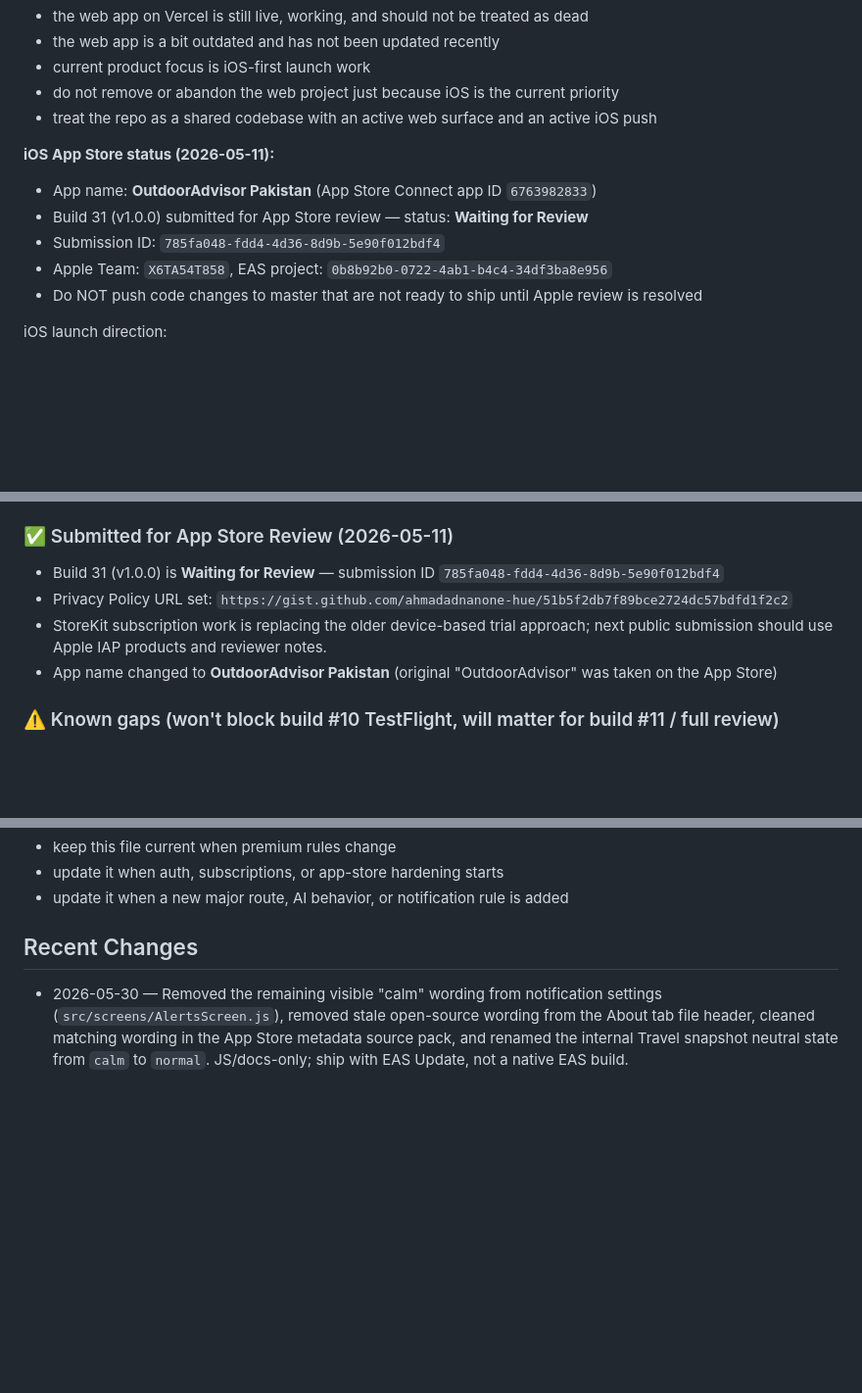
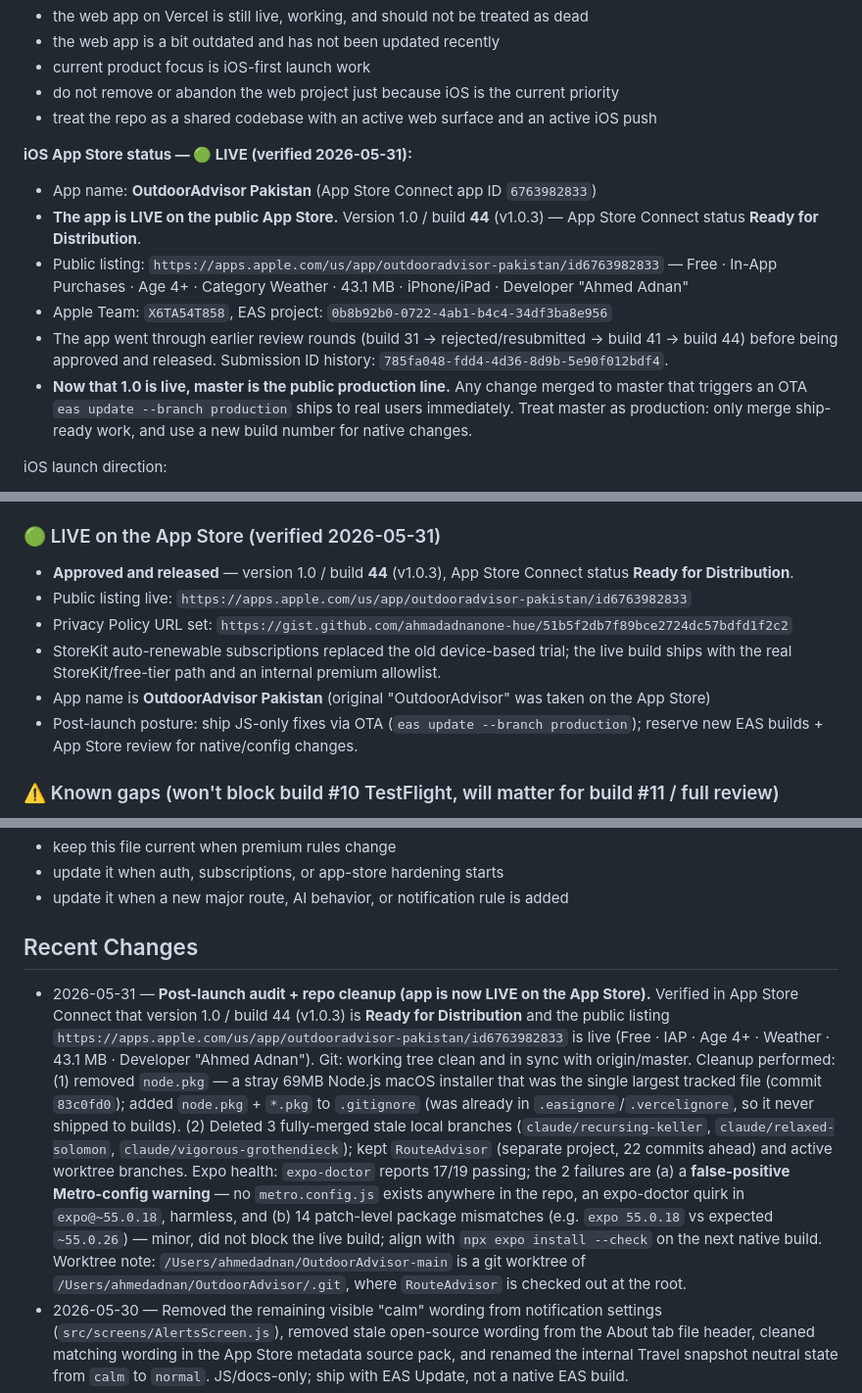
Before and after one commit to ahmadadnanone-hue/OutdoorAdvisor, a Markdown page: AGENTS.md, 3 parts joined by grey strips. Shown at 98% size. Drawn GitHub-style; blank space fills up the shorter version.

Commit message:
docs: mark app as LIVE on App Store + record post-launch audit
App Store Connect confirms v1.0/build 44 (1.0.3) is Ready for
Distribution and the public listing is live. Updated the iOS status
blocks in AGENTS.md and CLAUDE.md, and logged the 2026-05-31 audit +
repo cleanup (node.pkg removal, stale-branch deletion, expo-doctor
findings) under Recent Changes.

Co-Authored-By: Claude Sonnet 4.6 <noreply@anthropic.com>

```diff
--- a/AGENTS.md
+++ b/AGENTS.md
@@ -79,12 +79,13 @@ Current platform posture:
 - do not remove or abandon the web project just because iOS is the current priority
 - treat the repo as a shared codebase with an active web surface and an active iOS push
 
-**iOS App Store status (2026-05-11):**
+**iOS App Store status — 🟢 LIVE (verified 2026-05-31):**
 - App name: **OutdoorAdvisor Pakistan** (App Store Connect app ID `6763982833`)
-- Build 31 (v1.0.0) submitted for App Store review — status: **Waiting for Review**
-- Submission ID: `785fa048-fdd4-4d36-8d9b-5e90f012bdf4`
+- **The app is LIVE on the public App Store.** Version 1.0 / build **44** (v1.0.3) — App Store Connect status **Ready for Distribution**.
+- Public listing: `https://apps.apple.com/us/app/outdooradvisor-pakistan/id6763982833` — Free · In-App Purchases · Age 4+ · Category Weather · 43.1 MB · iPhone/iPad · Developer "Ahmed Adnan"
 - Apple Team: `X6TA54T858`, EAS project: `0b8b92b0-0722-4ab1-b4c4-34df3ba8e956`
-- Do NOT push code changes to master that are not ready to ship until Apple review is resolved
+- The app went through earlier review rounds (build 31 → rejected/resubmitted → build 41 → build 44) before being approved and released. Submission ID history: `785fa048-fdd4-4d36-8d9b-5e90f012bdf4`.
+- **Now that 1.0 is live, master is the public production line.** Any change merged to master that triggers an OTA `eas update --branch production` ships to real users immediately. Treat master as production: only merge ship-ready work, and use a new build number for native changes.
 
 iOS launch direction:
 - primary near-term goal is launching on iOS first — **build 31 now in Apple review**
@@ -356,11 +357,13 @@ Use this section as the cross-platform handoff checklist for both Claude and Cod
 - `outdooradvisor.app` live on Vercel — treat as primary brand domain
 - Premium gating: StoreKit subscription state plus email/Supabase allowlist bridge in place (`src/lib/premium.js`, `src/hooks/useStoreKitSubscriptions.js`)
 
-### ✅ Submitted for App Store Review (2026-05-11)
-- Build 31 (v1.0.0) is **Waiting for Review** — submission ID `785fa048-fdd4-4d36-8d9b-5e90f012bdf4`
+### 🟢 LIVE on the App Store (verified 2026-05-31)
+- **Approved and released** — version 1.0 / build **44** (v1.0.3), App Store Connect status **Ready for Distribution**.
+- Public listing live: `https://apps.apple.com/us/app/outdooradvisor-pakistan/id6763982833`
 - Privacy Policy URL set: `https://gist.github.com/ahmadadnanone-hue/51b5f2db7f89bce2724dc57bdfd1f2c2`
-- StoreKit subscription work is replacing the older device-based trial approach; next public submission should use Apple IAP products and reviewer notes.
-- App name changed to **OutdoorAdvisor Pakistan** (original "OutdoorAdvisor" was taken on the App Store)
+- StoreKit auto-renewable subscriptions replaced the old device-based trial; the live build ships with the real StoreKit/free-tier path and an internal premium allowlist.
+- App name is **OutdoorAdvisor Pakistan** (original "OutdoorAdvisor" was taken on the App Store)
+- Post-launch posture: ship JS-only fixes via OTA (`eas update --branch production`); reserve new EAS builds + App Store review for native/config changes.
 
 ### ⚠️ Known gaps (won't block build #10 TestFlight, will matter for build #11 / full review)
 - StoreKit client wiring exists, but App Store Connect subscription products/offers still need to be created and attached before the next review submission.
@@ -393,6 +396,7 @@ Use this section as the cross-platform handoff checklist for both Claude and Cod
 - update it when a new major route, AI behavior, or notification rule is added
 
 ## Recent Changes
+- 2026-05-31 — **Post-launch audit + repo cleanup (app is now LIVE on the App Store).** Verified in App Store Connect that version 1.0 / build 44 (v1.0.3) is **Ready for Distribution** and the public listing `https://apps.apple.com/us/app/outdooradvisor-pakistan/id6763982833` is live (Free · IAP · Age 4+ · Weather · 43.1 MB · Developer "Ahmed Adnan"). Git: working tree clean and in sync with origin/master. Cleanup performed: (1) removed `node.pkg` — a stray 69MB Node.js macOS installer that was the single largest tracked file (commit `83c0fd0`); added `node.pkg` + `*.pkg` to `.gitignore` (was already in `.easignore`/`.vercelignore`, so it never shipped to builds). (2) Deleted 3 fully-merged stale local branches (`claude/recursing-keller`, `claude/relaxed-solomon`, `claude/vigorous-grothendieck`); kept `RouteAdvisor` (separate project, 22 commits ahead) and active worktree branches. Expo health: `expo-doctor` reports 17/19 passing; the 2 failures are (a) a **false-positive Metro-config warning** — no `metro.config.js` exists anywhere in the repo, an expo-doctor quirk in `expo@~55.0.18`, harmless, and (b) 14 patch-level package mismatches (e.g. `expo 55.0.18` vs expected `~55.0.26`) — minor, did not block the live build; align with `npx expo install --check` on the next native build. Worktree note: `/Users/ahmedadnan/OutdoorAdvisor-main` is a git worktree of `/Users/ahmedadnan/OutdoorAdvisor/.git`, where `RouteAdvisor` is checked out at the root.
 - 2026-05-30 — Removed the remaining visible "calm" wording from notification settings (`src/screens/AlertsScreen.js`), removed stale open-source wording from the About tab file header, cleaned matching wording in the App Store metadata source pack, and renamed the internal Travel snapshot neutral state from `calm` to `normal`. JS/docs-only; ship with EAS Update, not a native EAS build.
 - 2026-05-30 — Tightened premium purchase flow after live App Store testing showed a subscription could be purchased while signed out. Home paywall now requires a signed-in OutdoorAdvisor account before Apple subscribe/restore actions, shows a sign-in CTA that navigates to Settings, disables plan buttons while signed out, and refreshes StoreKit entitlement after Supabase sign-in so existing Apple purchases can unlock premium once the user logs in. JS-only; ship with EAS Update, not a native EAS build.
 - 2026-05-29 — Updated the in-app About tab copy without running an EAS build. Removed the word "calm" from the About hero/tagline copy and removed the full Open Source card/banner from `src/components/settings/AboutTab.js`. This is JS-only and should ship by OTA/EAS Update only after explicit user approval.
```
Also changed, not shown: CLAUDE.md (+1 -1 lines).
